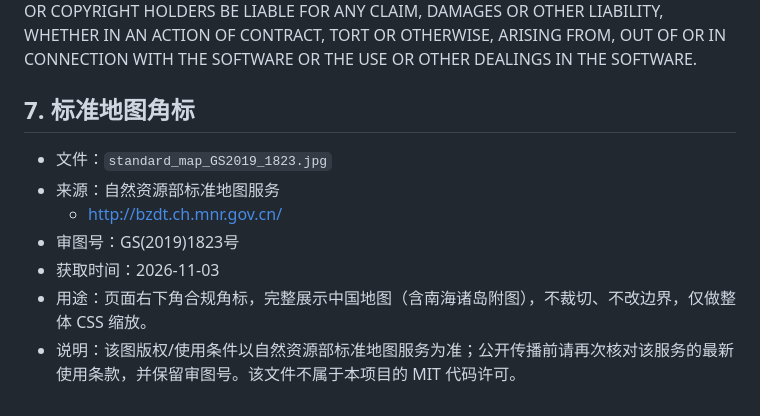
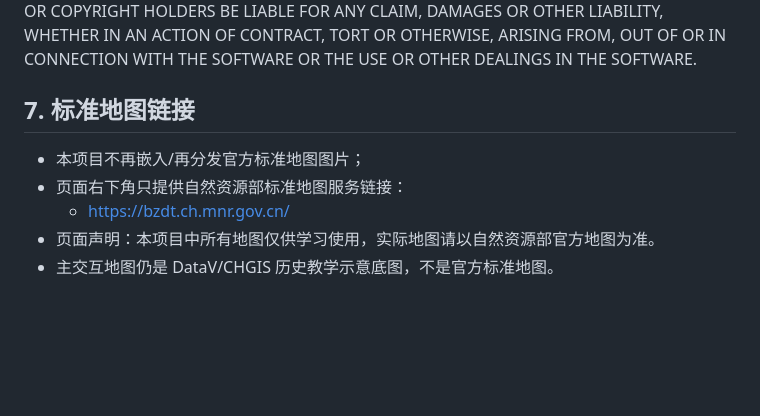
Before and after one commit to akanewton/shigang-maozhong-timeline, a Markdown page: THIRD_PARTY_LICENSES.md, the part around the change. Rendered like a GitHub page; blank space fills up the shorter version.

```diff
--- a/THIRD_PARTY_LICENSES.md
+++ b/THIRD_PARTY_LICENSES.md
@@ -73,12 +73,10 @@ LIABILITY, WHETHER IN AN ACTION OF CONTRACT, TORT OR OTHERWISE, ARISING FROM,
 OUT OF OR IN CONNECTION WITH THE SOFTWARE OR THE USE OR OTHER DEALINGS IN THE
 SOFTWARE.
 
-## 7. 标准地图角标
+## 7. 标准地图链接
 
-- 文件：`standard_map_GS2019_1823.jpg`
-- 来源：自然资源部标准地图服务
-  - http://bzdt.ch.mnr.gov.cn/
-- 审图号：GS(2019)1823号
-- 获取时间：2026-11-03
-- 用途：页面右下角合规角标，完整展示中国地图（含南海诸岛附图），不裁切、不改边界，仅做整体 CSS 缩放。
-- 说明：该图版权/使用条件以自然资源部标准地图服务为准；公开传播前请再次核对该服务的最新使用条款，并保留审图号。该文件不属于本项目的 MIT 代码许可。
+- 本项目不再嵌入/再分发官方标准地图图片；
+- 页面右下角只提供自然资源部标准地图服务链接：
+  - https://bzdt.ch.mnr.gov.cn/
+- 页面声明：本项目中所有地图仅供学习使用，实际地图请以自然资源部官方地图为准。
+- 主交互地图仍是 DataV/CHGIS 历史教学示意底图，不是官方标准地图。
```
Also changed, not shown: NOTICE.md (+6 -7 lines), README.md (+6 -6 lines), docs/preview.png, standard_map_GS2019_1823.jpg (deleted), 1 other file.
